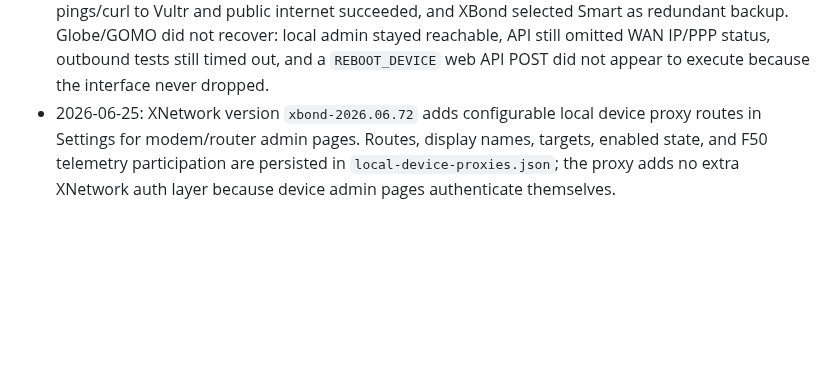
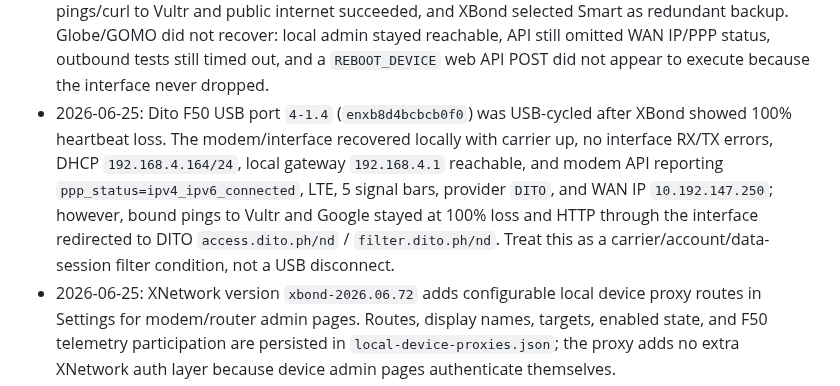
Before and after one commit to kaizendevsio/SpeedifyUi, a Markdown page: AGENTS.md, the part around the change. Rendered like a GitHub page; blank space fills up the shorter version.

Commit message:
Document Dito F50 carrier filter state

```diff
--- a/AGENTS.md
+++ b/AGENTS.md
@@ -288,6 +288,7 @@
 - 2026-06-21: F50/ZTE modem admin pages were reachable locally from `xeon-network` at Smart `192.168.3.1`, Dito `192.168.4.1`, and Globe/GOMO `192.168.5.1` over their respective USB Ethernet interfaces. They were not reachable from the Vultr/XBond server side by default: `xeon-speedify-vultr-01` routed `192.168.3.1/4.1/5.1` out its public interface, not through `xbonds0`, and timed out. Pi NAT currently masquerades Cudy `192.168.145.0/24` only toward `xbond0`, not toward the modem interfaces.
 - 2026-06-25: F50 status check while XBond had only one usable path found all three F50 USB devices present and NetworkManager-connected. Dito `enxb8d4bcbcb0f0` / `192.168.4.1` was healthy with 0% loss to Vultr and Google DNS. Smart `enx103c59f1039c` / `192.168.3.1` had local gateway/admin access and API-reported `ppp_status=ipv4_ipv6_connected`, `network_provider=SMART`, `wan_ipaddr=10.159.179.70`, but ICMP/HTTP/HTTPS/TCP tests bound to that interface timed out to Vultr and public internet. Globe/GOMO `enxb8d4bcc3bf30` / `192.168.5.1` had local gateway/admin access but its API returned only `network_provider=GOMO`/`modem_main_state=modem_init_complete` without WAN IP or PPP status, and all bound outbound tests timed out. This points to modem/carrier data-session failure on Smart and Globe/GOMO, not USB disconnect or Pi DHCP failure.
 - 2026-06-25: USB-level resets were initiated for Smart F50 USB port `4-1.1` (`enx103c59f1039c`) and Globe/GOMO F50 USB port `4-1.2` (`enxb8d4bcc3bf30`), leaving Dito port `4-1.4` untouched. Smart recovered after the reset: modem API still reported `ppp_status=ipv4_ipv6_connected`, bound pings/curl to Vultr and public internet succeeded, and XBond selected Smart as redundant backup. Globe/GOMO did not recover: local admin stayed reachable, API still omitted WAN IP/PPP status, outbound tests still timed out, and a `REBOOT_DEVICE` web API POST did not appear to execute because the interface never dropped.
+- 2026-06-25: Dito F50 USB port `4-1.4` (`enxb8d4bcbcb0f0`) was USB-cycled after XBond showed 100% heartbeat loss. The modem/interface recovered locally with carrier up, no interface RX/TX errors, DHCP `192.168.4.164/24`, local gateway `192.168.4.1` reachable, and modem API reporting `ppp_status=ipv4_ipv6_connected`, LTE, 5 signal bars, provider `DITO`, and WAN IP `10.192.147.250`; however, bound pings to Vultr and Google stayed at 100% loss and HTTP through the interface redirected to DITO `access.dito.ph/nd` / `filter.dito.ph/nd`. Treat this as a carrier/account/data-session filter condition, not a USB disconnect.
 - 2026-06-25: XNetwork version `xbond-2026.06.72` adds configurable local device proxy routes in Settings for modem/router admin pages. Routes, display names, targets, enabled state, and F50 telemetry participation are persisted in `local-device-proxies.json`; the proxy adds no extra XNetwork auth layer because device admin pages authenticate themselves.
 - 2026-06-25: XNetwork version `xbond-2026.06.74` keeps `/xbond` as a hidden diagnostics route launched from Settings, removes XBond from primary navigation, adds Cudy 2.4/5 GHz radio state/toggles on `/wifi`, moves local proxy add/edit into an action sheet, and makes Router Wi-Fi controls discover/select all NetworkManager Wi-Fi adapters including USB adapters.
 - 2026-06-25: F50 adapter-card cellular badges use the direct newer modem API path `/goform/goform_get_cmd_process?isTest=false&cmd=network_type,current_network_type,signalbar&multi_data=1`, mapping configured proxy targets to default-route gateway interfaces. UI intentionally shows only lean `3G`/`4G`/`5G` generation and signal bars.
```
